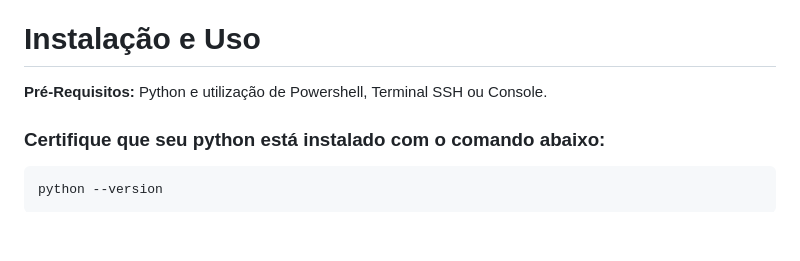
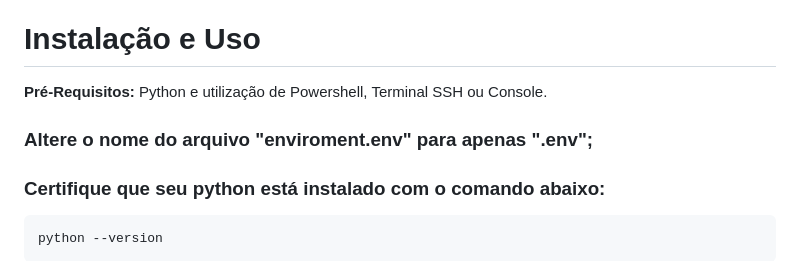
Before and after one commit to moisesferreirajj/System4Team, a Markdown page: README.md, the part around the change. GitHub-like rendering; blank space fills up the shorter version.

````diff
--- a/README.md
+++ b/README.md
@@ -45,6 +45,7 @@ O **SystemForTeam** é um sistema robusto desenvolvido para otimizar o gerenciam
 # Instalação e Uso
 **Pré-Requisitos:** Python e utilização de Powershell, Terminal SSH ou Console.<br>
 
+### Altere o nome do arquivo "enviroment.env" para apenas ".env";
 ### Certifique que seu python está instalado com o comando abaixo:
 ```
 python --version
````
